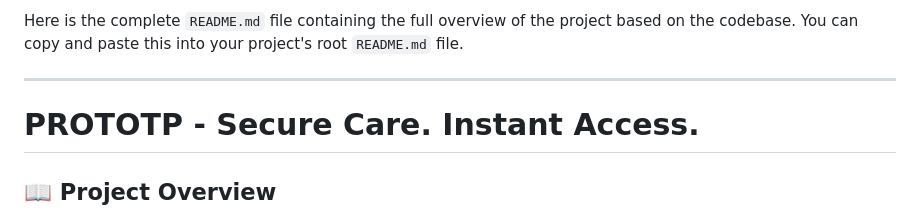
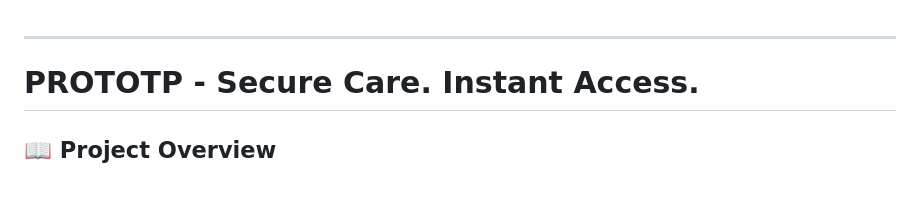
Before and after one commit to 1anik-et/PROTOTP, a Markdown page: Readme.md, the part around the change. Rendered like a GitHub page; blank space fills up the shorter version.

```diff
--- a/Readme.md
+++ b/Readme.md
@@ -1,5 +1,3 @@
-Here is the complete `README.md` file containing the full overview of the project based on the codebase. You can copy and paste this into your project's root `README.md` file.
-
 ***
 
 # PROTOTP - Secure Care. Instant Access.
```
